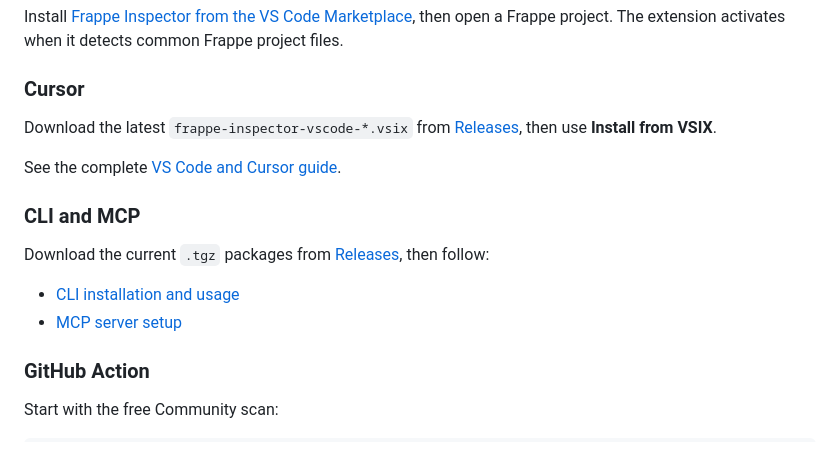
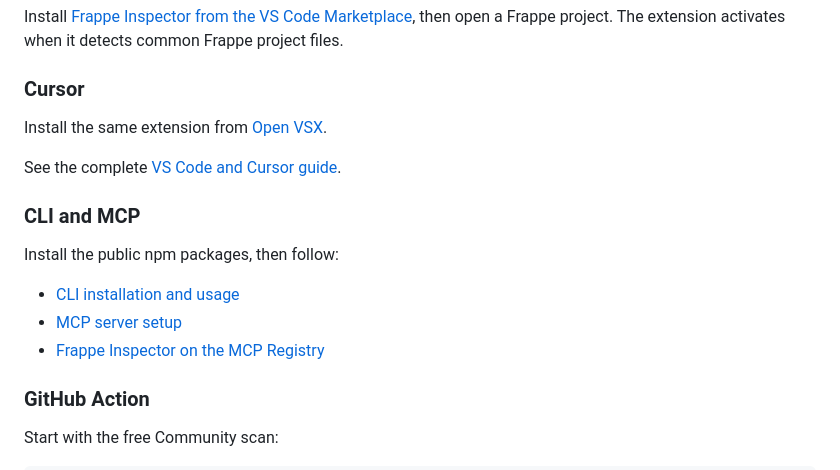
Before and after one commit to Belius303/frappe-inspector-support, a Markdown page: README.md, the part around one of its changes. Drawn GitHub-style.

```diff
--- a/README.md
+++ b/README.md
@@ -57,16 +72,17 @@ Install [Frappe Inspector from the VS Code Marketplace](https://marketplace.visu
 
 ### Cursor
 
-Download the latest `frappe-inspector-vscode-*.vsix` from [Releases](https://github.com/Belius303/frappe-inspector-support/releases/latest), then use **Install from VSIX**.
+Install the same extension from [Open VSX](https://open-vsx.org/extension/mohamedtazihnyine/frappe-inspector).
 
 See the complete [VS Code and Cursor guide](docs/vscode-cursor.md).
 
 ### CLI and MCP
 
-Download the current `.tgz` packages from [Releases](https://github.com/Belius303/frappe-inspector-support/releases/latest), then follow:
+Install the public npm packages, then follow:
 
 - [CLI installation and usage](docs/cli.md)
 - [MCP server setup](docs/mcp.md)
+- [Frappe Inspector on the MCP Registry](https://prod.registry.modelcontextprotocol.io/?search=io.github.Belius303%2Ffrappe-inspector)
 
 ### GitHub Action
 
```
Also changed, not shown: other parts of README.md (+46 -7 lines).
